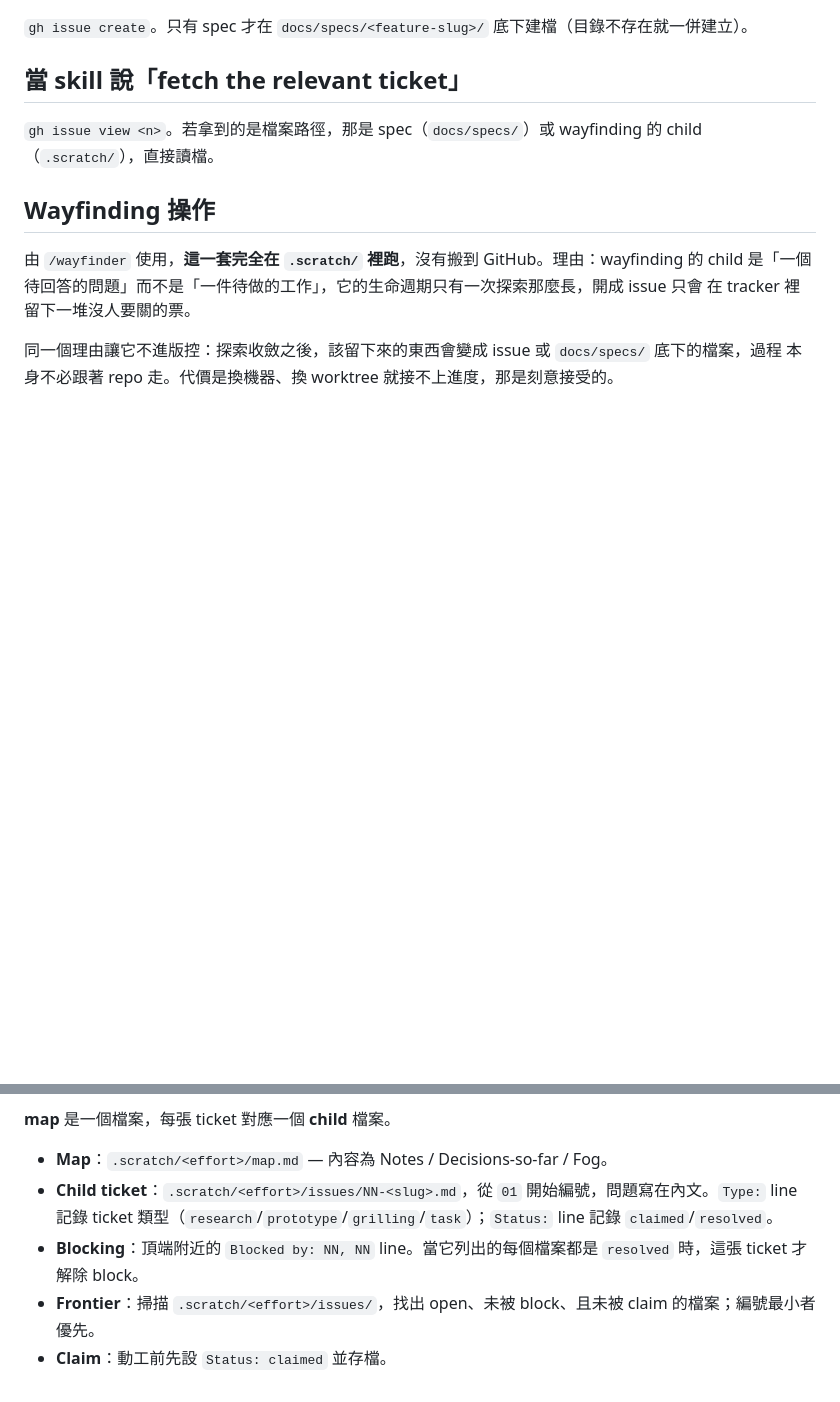
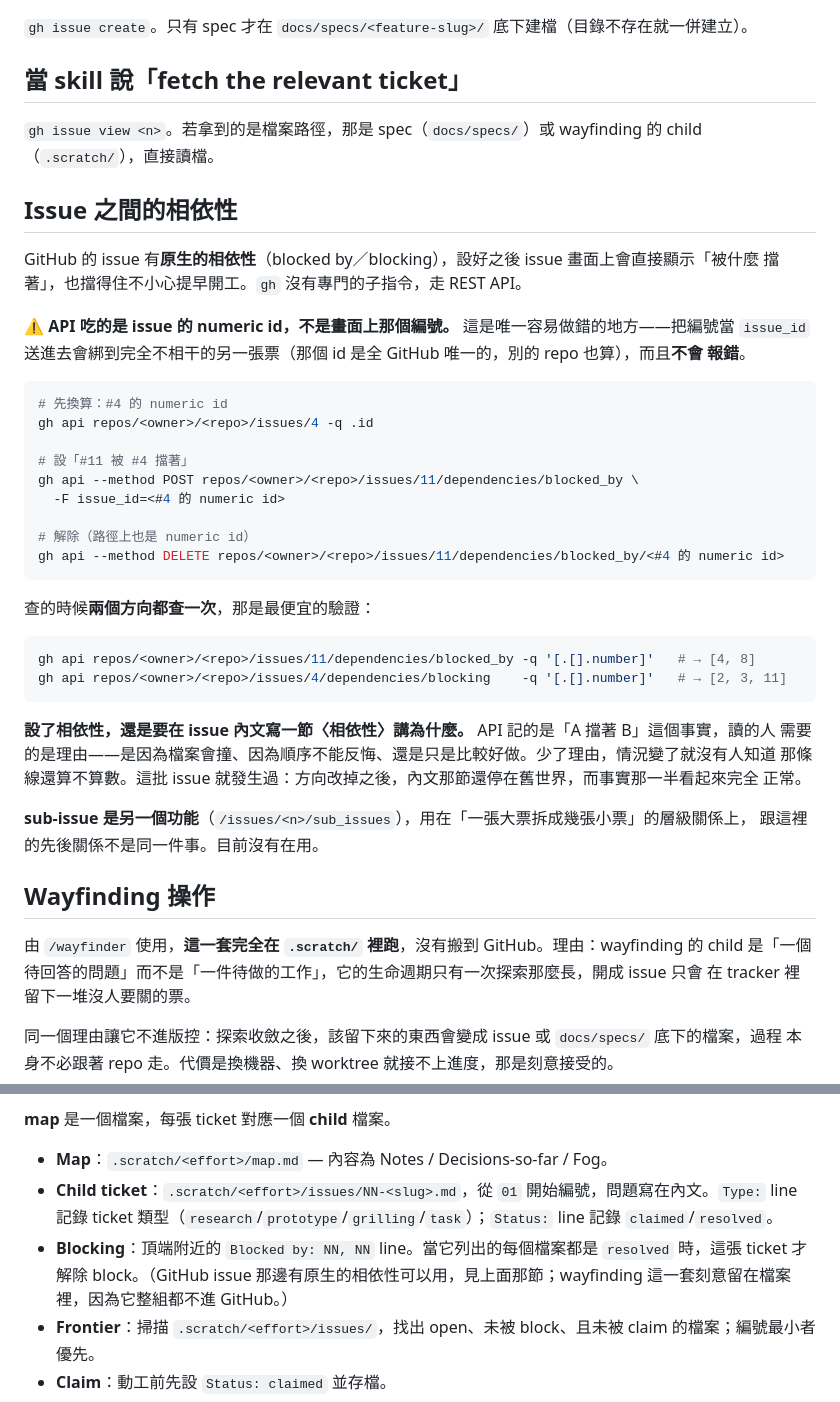
Before and after one commit to yurenju/tidemarks, a Markdown page: docs/agents/issue-tracker.md, 2 parts joined by grey strips. Rendered like a GitHub page; blank space fills up the shorter version.

Commit message:
Record how issue dependencies are set
GitHub issues have native blocked-by/blocking, and the repo now uses it -
#4 blocks #2, #3 and #11; #8 blocks #3 and #11; #7 blocks #5.

The API takes an issue's numeric id rather than the number on the page, and
sending the number binds the wrong ticket without erroring, so that trap is
the part worth writing down. Both endpoints are noted as verified, delete
included.

Also: setting the dependency does not remove the need for a written reason.
The API records that A blocks B; a reader needs to know whether it is because
files collide, because an order cannot be undone, or only because it is
easier that way. This batch already lost that once - the direction changed
and the prose went stale while the fact still looked right.

Refs #8

````diff
--- a/docs/agents/issue-tracker.md
+++ b/docs/agents/issue-tracker.md
@@ -43,6 +43,42 @@ spec 曾經也放在 `.scratch/` 底下，2026-08-07 搬出來。理由是那個
 `gh issue view <n>`。若拿到的是檔案路徑，那是 spec（`docs/specs/`）或 wayfinding 的 child
 （`.scratch/`），直接讀檔。
 
+## Issue 之間的相依性
+
+GitHub 的 issue 有**原生的相依性**（blocked by／blocking），設好之後 issue 畫面上會直接顯示「被什麼
+擋著」，也擋得住不小心提早開工。`gh` 沒有專門的子指令，走 REST API。
+
+⚠️ **API 吃的是 issue 的 numeric id，不是畫面上那個編號。** 這是唯一容易做錯的地方——把編號當
+`issue_id` 送進去會綁到完全不相干的另一張票（那個 id 是全 GitHub 唯一的，別的 repo 也算），而且**不會
+報錯**。
+
+```sh
+# 先換算：#4 的 numeric id
+gh api repos/<owner>/<repo>/issues/4 -q .id
+
+# 設「#11 被 #4 擋著」
+gh api --method POST repos/<owner>/<repo>/issues/11/dependencies/blocked_by \
+  -F issue_id=<#4 的 numeric id>
+
+# 解除（路徑上也是 numeric id）
+gh api --method DELETE repos/<owner>/<repo>/issues/11/dependencies/blocked_by/<#4 的 numeric id>
+```
+
+查的時候**兩個方向都查一次**，那是最便宜的驗證：
+
+```sh
+gh api repos/<owner>/<repo>/issues/11/dependencies/blocked_by -q '[.[].number]'   # → [4, 8]
+gh api repos/<owner>/<repo>/issues/4/dependencies/blocking    -q '[.[].number]'   # → [2, 3, 11]
+```
+
+**設了相依性，還是要在 issue 內文寫一節〈相依性〉講為什麼。** API 記的是「A 擋著 B」這個事實，讀的人
+需要的是理由——是因為檔案會撞、因為順序不能反悔、還是只是比較好做。少了理由，情況變了就沒有人知道
+那條線還算不算數。這批 issue 就發生過：方向改掉之後，內文那節還停在舊世界，而事實那一半看起來完全
+正常。
+
+**sub-issue 是另一個功能**（`/issues/<n>/sub_issues`），用在「一張大票拆成幾張小票」的層級關係上，
+跟這裡的先後關係不是同一件事。目前沒有在用。
+
 ## Wayfinding 操作
 
 由 `/wayfinder` 使用，**這一套完全在 `.scratch/` 裡跑**，沒有搬到 GitHub。理由：wayfinding 的
@@ -56,7 +92,7 @@ child 是「一個待回答的問題」而不是「一件待做的工作」，
 
 - **Map**：`.scratch/<effort>/map.md` — 內容為 Notes / Decisions-so-far / Fog。
 - **Child ticket**：`.scratch/<effort>/issues/NN-<slug>.md`，從 `01` 開始編號，問題寫在內文。`Type:` line 記錄 ticket 類型（`research`/`prototype`/`grilling`/`task`）；`Status:` line 記錄 `claimed`/`resolved`。
-- **Blocking**：頂端附近的 `Blocked by: NN, NN` line。當它列出的每個檔案都是 `resolved` 時，這張 ticket 才解除 block。
+- **Blocking**：頂端附近的 `Blocked by: NN, NN` line。當它列出的每個檔案都是 `resolved` 時，這張 ticket 才解除 block。（GitHub issue 那邊有原生的相依性可以用，見上面那節；wayfinding 這一套刻意留在檔案裡，因為它整組都不進 GitHub。）
 - **Frontier**：掃描 `.scratch/<effort>/issues/`，找出 open、未被 block、且未被 claim 的檔案；編號最小者優先。
 - **Claim**：動工前先設 `Status: claimed` 並存檔。
 - **Resolve**：在 `## Answer` heading 底下附上答案，設 `Status: resolved`，再把一則 context pointer（摘要 + 連結）附加到 `map.md` 的 Decisions-so-far。
````
Also changed, not shown: CLAUDE.md (+2 -1 lines).
